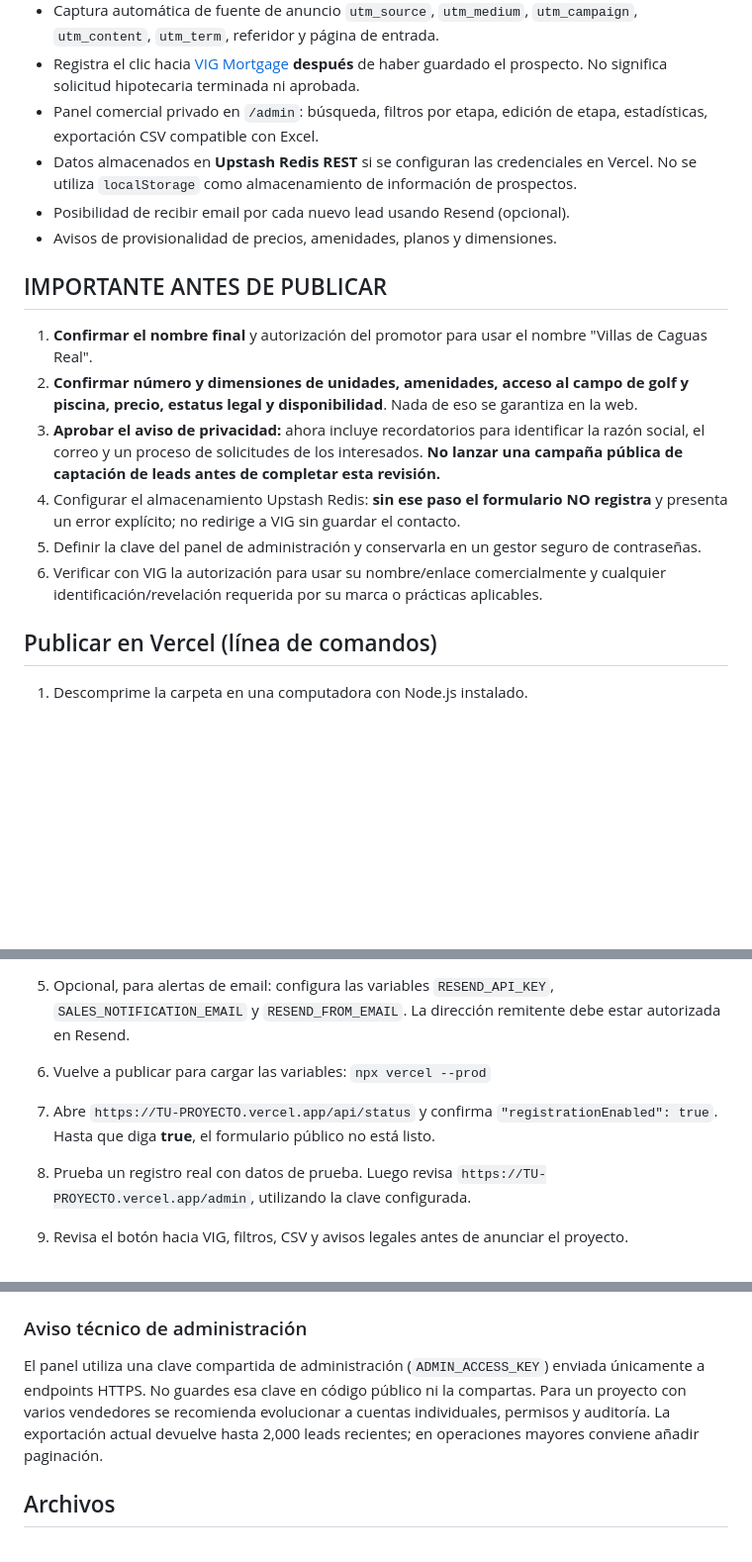
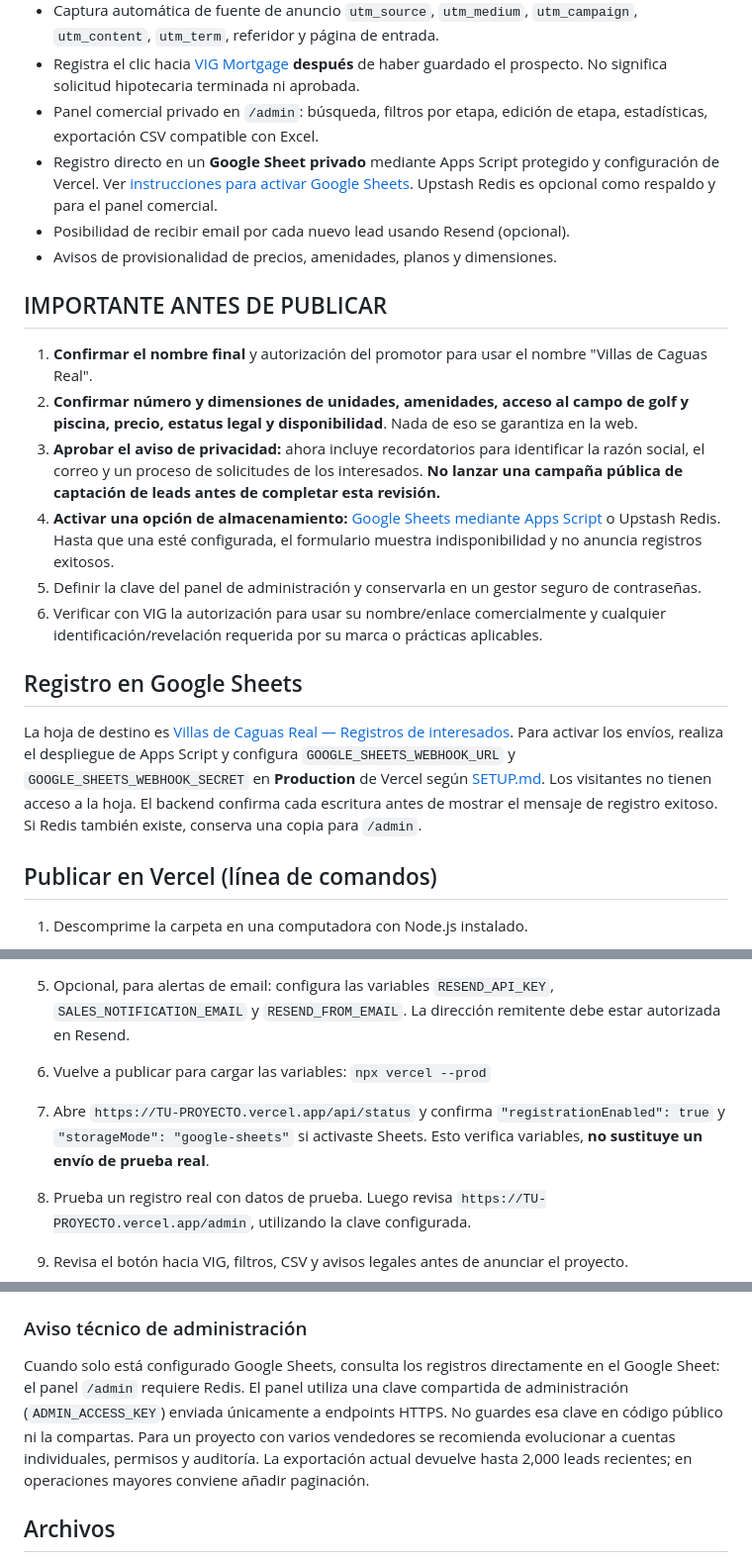
Before and after one commit to ramonmisla-code/caguas, a Markdown page: README.md, 3 parts joined by grey strips. Shown at 99% size. Drawn GitHub-style; blank space fills up the shorter version.

Commit message:
Document Google Sheets as first-class form storage option

```diff
--- a/README.md
+++ b/README.md
@@ -13,7 +13,7 @@
 - Captura automática de fuente de anuncio `utm_source`, `utm_medium`, `utm_campaign`, `utm_content`, `utm_term`, referidor y página de entrada.
 - Registra el clic hacia [VIG Mortgage](https://prequalify.vigpr.com/?lang=es) **después** de haber guardado el prospecto. No significa solicitud hipotecaria terminada ni aprobada.
 - Panel comercial privado en `/admin`: búsqueda, filtros por etapa, edición de etapa, estadísticas, exportación CSV compatible con Excel.
-- Datos almacenados en **Upstash Redis REST** si se configuran las credenciales en Vercel. No se utiliza `localStorage` como almacenamiento de información de prospectos.
+- Registro directo en un **Google Sheet privado** mediante Apps Script protegido y configuración de Vercel. Ver [instrucciones para activar Google Sheets](integrations/google-sheets/SETUP.md). Upstash Redis es opcional como respaldo y para el panel comercial.
 - Posibilidad de recibir email por cada nuevo lead usando Resend (opcional).
 - Avisos de provisionalidad de precios, amenidades, planos y dimensiones.
 
@@ -22,9 +22,14 @@
 1. **Confirmar el nombre final** y autorización del promotor para usar el nombre "Villas de Caguas Real".
 2. **Confirmar número y dimensiones de unidades, amenidades, acceso al campo de golf y piscina, precio, estatus legal y disponibilidad**. Nada de eso se garantiza en la web.
 3. **Aprobar el aviso de privacidad:** ahora incluye recordatorios para identificar la razón social, el correo y un proceso de solicitudes de los interesados. **No lanzar una campaña pública de captación de leads antes de completar esta revisión.**
-4. Configurar el almacenamiento Upstash Redis: **sin ese paso el formulario NO registra** y presenta un error explícito; no redirige a VIG sin guardar el contacto.
+4. **Activar una opción de almacenamiento:** [Google Sheets mediante Apps Script](integrations/google-sheets/SETUP.md) o Upstash Redis. Hasta que una esté configurada, el formulario muestra indisponibilidad y no anuncia registros exitosos.
 5. Definir la clave del panel de administración y conservarla en un gestor seguro de contraseñas.
 6. Verificar con VIG la autorización para usar su nombre/enlace comercialmente y cualquier identificación/revelación requerida por su marca o prácticas aplicables.
+
+
+## Registro en Google Sheets
+
+La hoja de destino es [Villas de Caguas Real — Registros de interesados](https://docs.google.com/spreadsheets/d/1PUq7gu7oe7feUuZWo7j8rBeDFF-J6TIiqyLknIURGyA/edit). Para activar los envíos, realiza el despliegue de Apps Script y configura `GOOGLE_SHEETS_WEBHOOK_URL` y `GOOGLE_SHEETS_WEBHOOK_SECRET` en **Production** de Vercel según [SETUP.md](integrations/google-sheets/SETUP.md). Los visitantes no tienen acceso a la hoja. El backend confirma cada escritura antes de mostrar el mensaje de registro exitoso. Si Redis también existe, conserva una copia para `/admin`.
 
 ## Publicar en Vercel (línea de comandos)
 
@@ -39,7 +44,7 @@
 
 5. Opcional, para alertas de email: configura las variables `RESEND_API_KEY`, `SALES_NOTIFICATION_EMAIL` y `RESEND_FROM_EMAIL`. La dirección remitente debe estar autorizada en Resend.
 6. Vuelve a publicar para cargar las variables: `npx vercel --prod`
-7. Abre `https://TU-PROYECTO.vercel.app/api/status` y confirma `"registrationEnabled": true`. Hasta que diga **true**, el formulario público no está listo.
+7. Abre `https://TU-PROYECTO.vercel.app/api/status` y confirma `"registrationEnabled": true` y `"storageMode": "google-sheets"` si activaste Sheets. Esto verifica variables, **no sustituye un envío de prueba real**.
 8. Prueba un registro real con datos de prueba. Luego revisa `https://TU-PROYECTO.vercel.app/admin`, utilizando la clave configurada.
 9. Revisa el botón hacia VIG, filtros, CSV y avisos legales antes de anunciar el proyecto.
 
@@ -53,7 +58,7 @@ Crea una base Redis en [Upstash](https://upstash.com/) o desde la integración c
 
 ### Aviso técnico de administración
 
-El panel utiliza una clave compartida de administración (`ADMIN_ACCESS_KEY`) enviada únicamente a endpoints HTTPS. No guardes esa clave en código público ni la compartas. Para un proyecto con varios vendedores se recomienda evolucionar a cuentas individuales, permisos y auditoría. La exportación actual devuelve hasta 2,000 leads recientes; en operaciones mayores conviene añadir paginación.
+Cuando solo está configurado Google Sheets, consulta los registros directamente en el Google Sheet: el panel `/admin` requiere Redis. El panel utiliza una clave compartida de administración (`ADMIN_ACCESS_KEY`) enviada únicamente a endpoints HTTPS. No guardes esa clave en código público ni la compartas. Para un proyecto con varios vendedores se recomienda evolucionar a cuentas individuales, permisos y auditoría. La exportación actual devuelve hasta 2,000 leads recientes; en operaciones mayores conviene añadir paginación.
 
 ## Archivos
 
```
